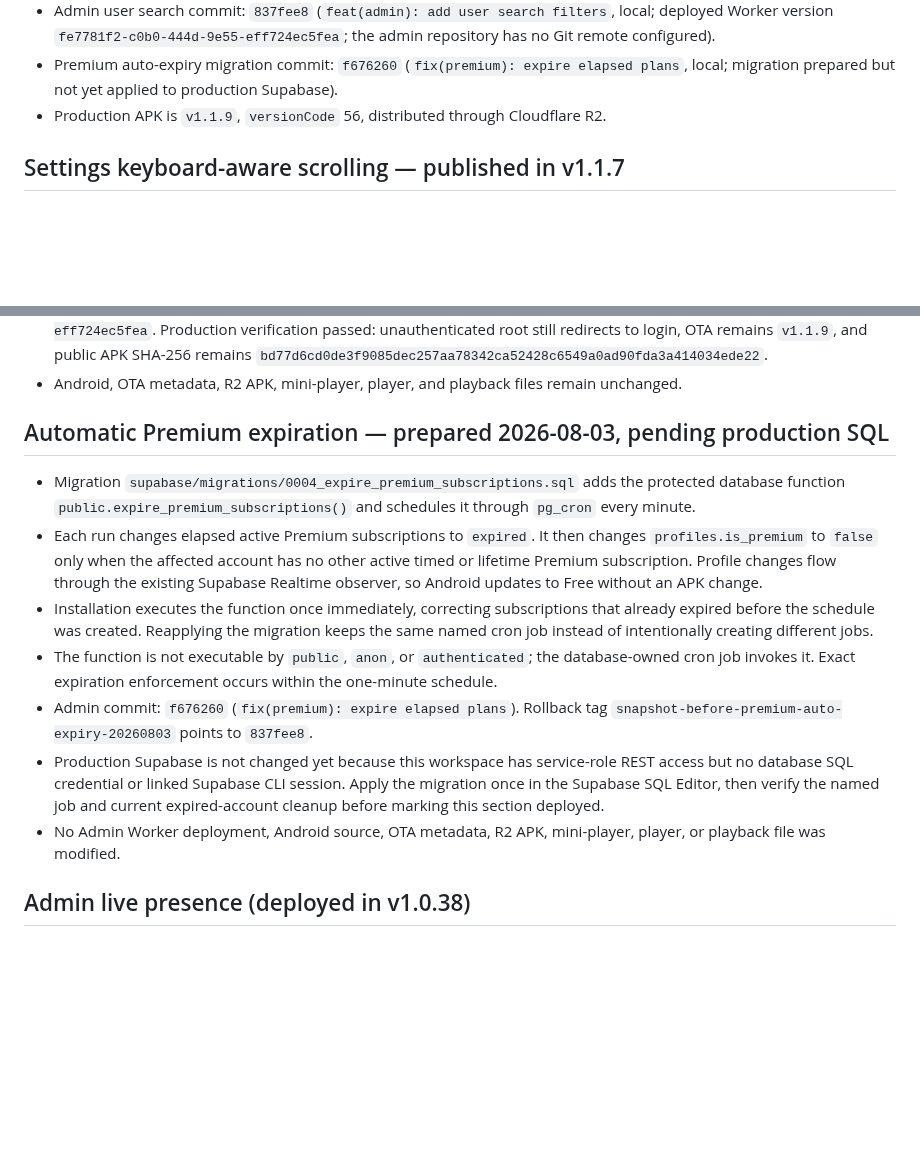
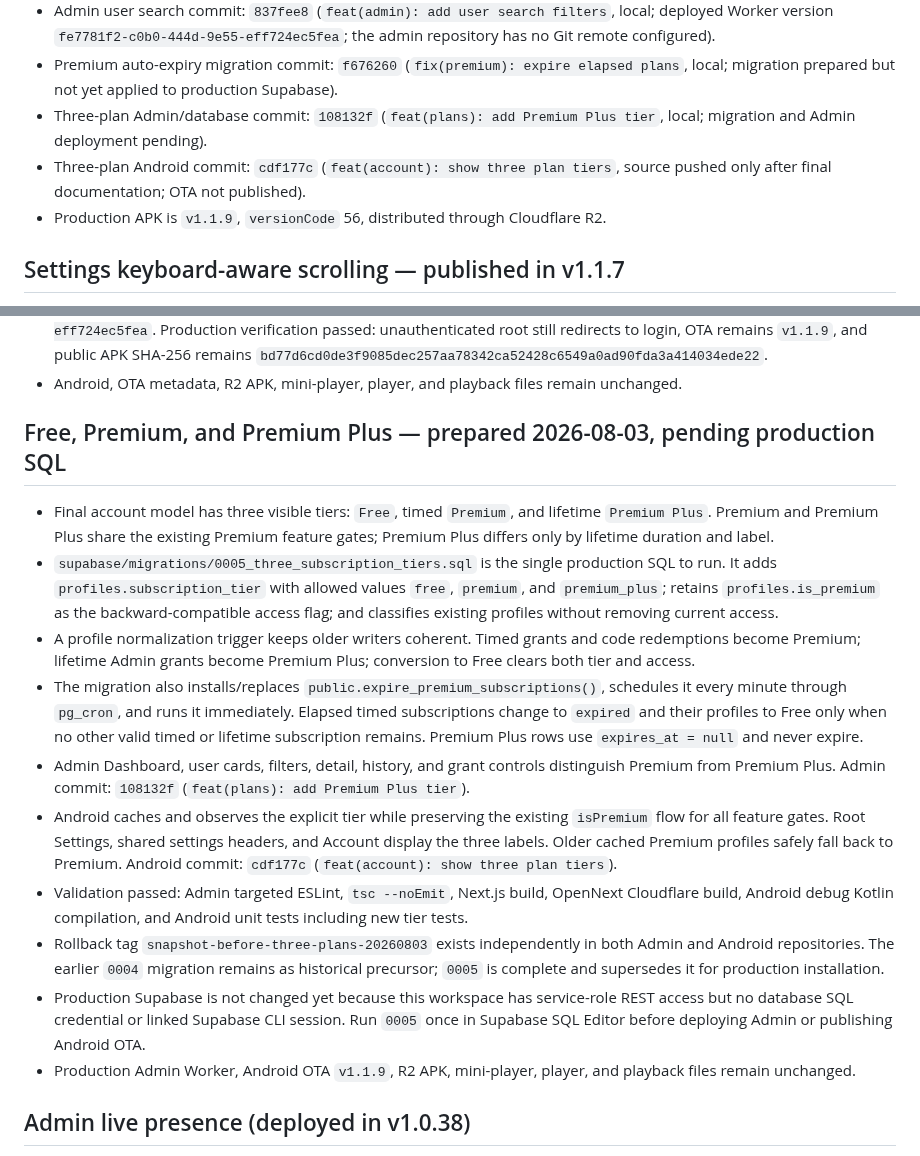
Before and after one commit to angelanda023-prog/WiwyMusic, a Markdown page: docs/AI_HANDOFF.md, 2 parts joined by grey strips. Rendered like a GitHub page; blank space fills up the shorter version.

Commit message:
docs: record three-plan rollout

```diff
--- a/docs/AI_HANDOFF.md
+++ b/docs/AI_HANDOFF.md
@@ -39,6 +39,10 @@ build, deployment, migration, or release. Do not create competing project-memory
   Git remote configured).
 - Premium auto-expiry migration commit: `f676260` (`fix(premium): expire elapsed plans`, local;
   migration prepared but not yet applied to production Supabase).
+- Three-plan Admin/database commit: `108132f` (`feat(plans): add Premium Plus tier`, local;
+  migration and Admin deployment pending).
+- Three-plan Android commit: `cdf177c` (`feat(account): show three plan tiers`, source pushed
+  only after final documentation; OTA not published).
 - Production APK is `v1.1.9`, `versionCode` 56, distributed through Cloudflare R2.
 
 ## Settings keyboard-aware scrolling — published in v1.1.7
@@ -675,28 +679,38 @@ Preserve these four choices and Wi-Fi control:
   `bd77d6cd0de3f9085dec257aa78342ca52428c6549a0ad90fda3a414034ede22`.
 - Android, OTA metadata, R2 APK, mini-player, player, and playback files remain unchanged.
 
-## Automatic Premium expiration — prepared 2026-08-03, pending production SQL
+## Free, Premium, and Premium Plus — prepared 2026-08-03, pending production SQL
 
-- Migration `supabase/migrations/0004_expire_premium_subscriptions.sql` adds the protected
-  database function `public.expire_premium_subscriptions()` and schedules it through `pg_cron`
-  every minute.
-- Each run changes elapsed active Premium subscriptions to `expired`. It then changes
-  `profiles.is_premium` to `false` only when the affected account has no other active timed or
-  lifetime Premium subscription. Profile changes flow through the existing Supabase Realtime
-  observer, so Android updates to Free without an APK change.
-- Installation executes the function once immediately, correcting subscriptions that already
-  expired before the schedule was created. Reapplying the migration keeps the same named cron
-  job instead of intentionally creating different jobs.
-- The function is not executable by `public`, `anon`, or `authenticated`; the database-owned
-  cron job invokes it. Exact expiration enforcement occurs within the one-minute schedule.
-- Admin commit: `f676260` (`fix(premium): expire elapsed plans`). Rollback tag
-  `snapshot-before-premium-auto-expiry-20260803` points to `837fee8`.
+- Final account model has three visible tiers: `Free`, timed `Premium`, and lifetime
+  `Premium Plus`. Premium and Premium Plus share the existing Premium feature gates;
+  Premium Plus differs only by lifetime duration and label.
+- `supabase/migrations/0005_three_subscription_tiers.sql` is the single production SQL to run.
+  It adds `profiles.subscription_tier` with allowed values `free`, `premium`, and
+  `premium_plus`; retains `profiles.is_premium` as the backward-compatible access flag; and
+  classifies existing profiles without removing current access.
+- A profile normalization trigger keeps older writers coherent. Timed grants and code redemptions
+  become Premium; lifetime Admin grants become Premium Plus; conversion to Free clears both
+  tier and access.
+- The migration also installs/replaces `public.expire_premium_subscriptions()`, schedules it every
+  minute through `pg_cron`, and runs it immediately. Elapsed timed subscriptions change to
+  `expired` and their profiles to Free only when no other valid timed or lifetime subscription
+  remains. Premium Plus rows use `expires_at = null` and never expire.
+- Admin Dashboard, user cards, filters, detail, history, and grant controls distinguish Premium
+  from Premium Plus. Admin commit: `108132f` (`feat(plans): add Premium Plus tier`).
+- Android caches and observes the explicit tier while preserving the existing `isPremium` flow
+  for all feature gates. Root Settings, shared settings headers, and Account display the three
+  labels. Older cached Premium profiles safely fall back to Premium. Android commit: `cdf177c`
+  (`feat(account): show three plan tiers`).
+- Validation passed: Admin targeted ESLint, `tsc --noEmit`, Next.js build, OpenNext Cloudflare
+  build, Android debug Kotlin compilation, and Android unit tests including new tier tests.
+- Rollback tag `snapshot-before-three-plans-20260803` exists independently in both Admin and
+  Android repositories. The earlier `0004` migration remains as historical precursor; `0005`
+  is complete and supersedes it for production installation.
 - Production Supabase is not changed yet because this workspace has service-role REST access but
-  no database SQL credential or linked Supabase CLI session. Apply the migration once in the
-  Supabase SQL Editor, then verify the named job and current expired-account cleanup before
-  marking this section deployed.
-- No Admin Worker deployment, Android source, OTA metadata, R2 APK, mini-player, player, or
-  playback file was modified.
+  no database SQL credential or linked Supabase CLI session. Run `0005` once in Supabase SQL
+  Editor before deploying Admin or publishing Android OTA.
+- Production Admin Worker, Android OTA `v1.1.9`, R2 APK, mini-player, player, and playback files
+  remain unchanged.
 
 ## Admin live presence (deployed in v1.0.38)
 
```
